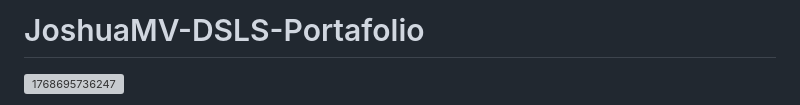
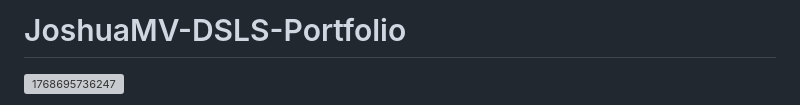
Before and after one commit to JoshuaMV-DSLS/JoshuaMV-DSLS-Portafolio, a Markdown page: README.md, the part around the change. Drawn GitHub-style; grey boxes are pictures that could not be loaded.

```diff
--- a/README.md
+++ b/README.md
@@ -1,4 +1,4 @@
-# JoshuaMV-DSLS-Portafolio
+# JoshuaMV-DSLS-Portfolio
 
 ![1768695736247](https://github.com/user-attachments/assets/105883e5-5a48-4963-b123-c259b80338d2)
 
```
